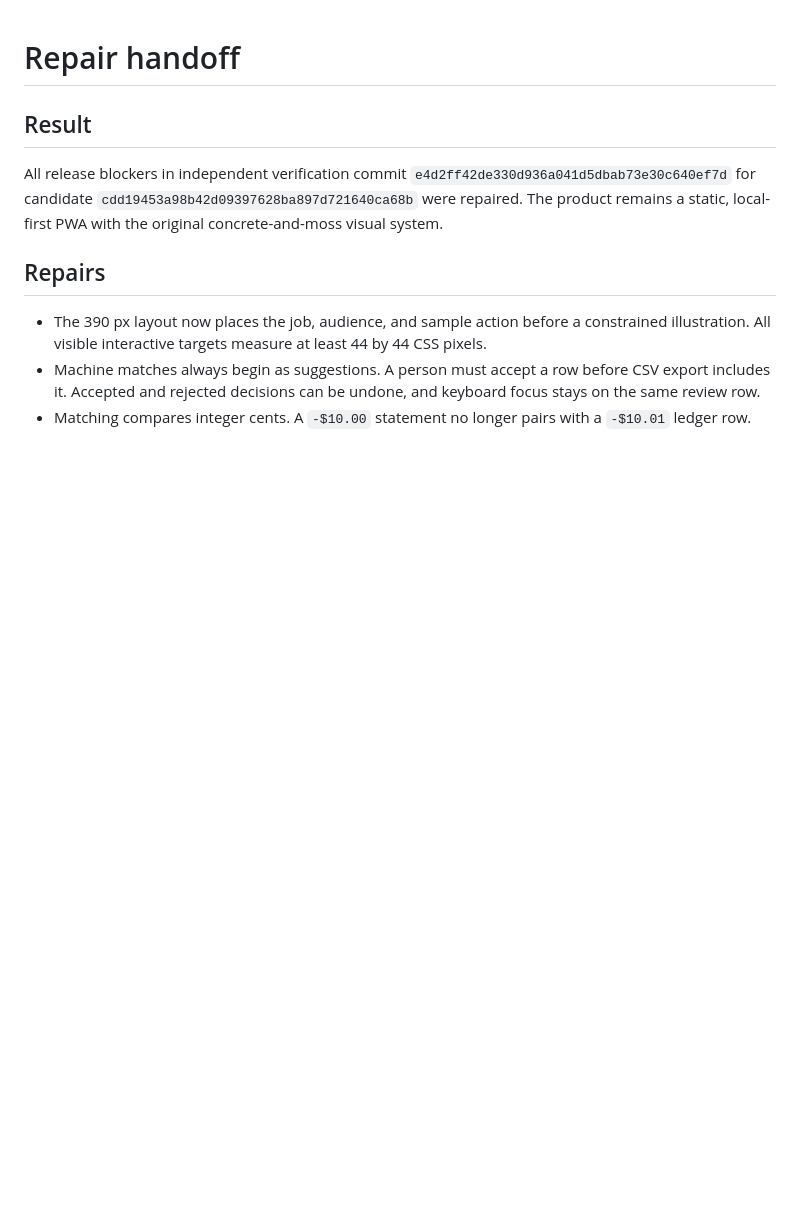
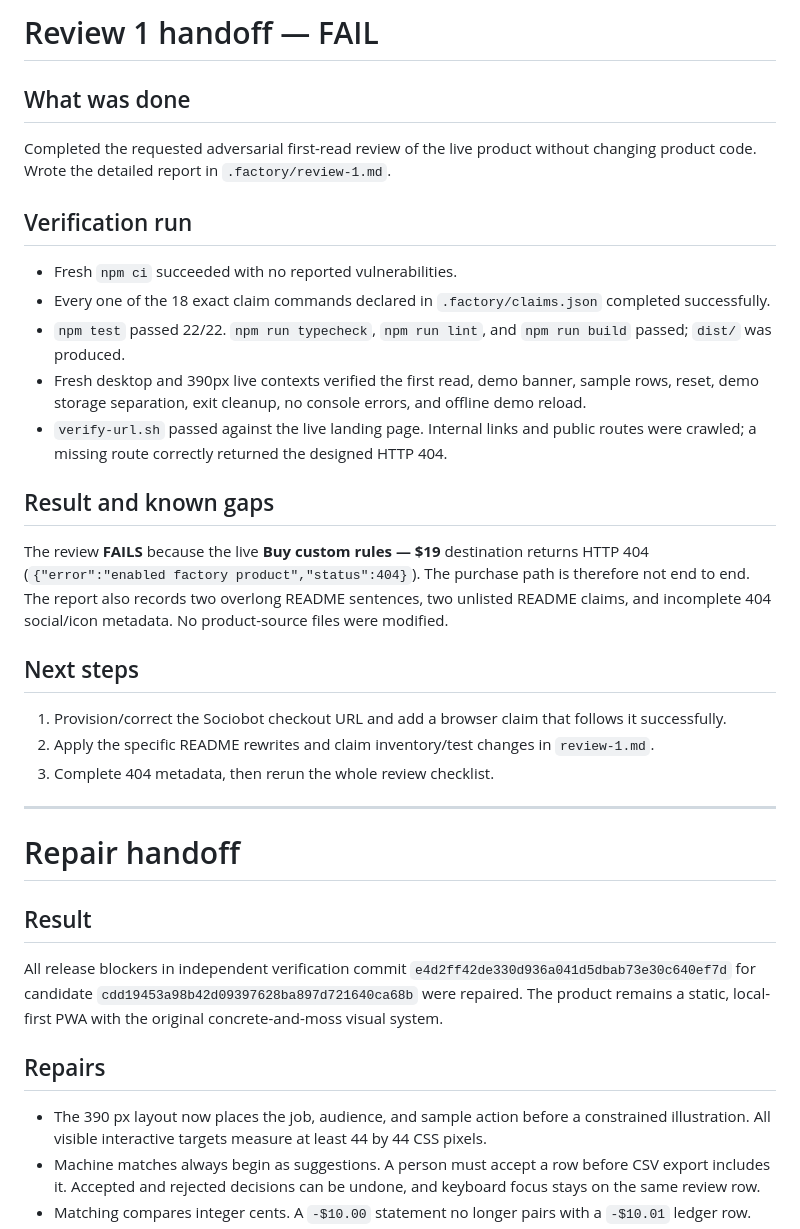
Before and after one commit to B-Divyesh/sf-statement-reconcile-bridge, a Markdown page: .factory/handoff.md, the part around the change. Drawn GitHub-style; blank space fills up the shorter version.

Commit message:
qa: add adversarial first-read review

```diff
--- a/.factory/handoff.md
+++ b/.factory/handoff.md
@@ -1,3 +1,43 @@
+# Review 1 handoff — FAIL
+
+## What was done
+
+Completed the requested adversarial first-read review of the live product
+without changing product code. Wrote the detailed report in
+`.factory/review-1.md`.
+
+## Verification run
+
+- Fresh `npm ci` succeeded with no reported vulnerabilities.
+- Every one of the 18 exact claim commands declared in `.factory/claims.json`
+  completed successfully.
+- `npm test` passed 22/22. `npm run typecheck`, `npm run lint`, and
+  `npm run build` passed; `dist/` was produced.
+- Fresh desktop and 390px live contexts verified the first read, demo banner,
+  sample rows, reset, demo storage separation, exit cleanup, no console
+  errors, and offline demo reload.
+- `verify-url.sh` passed against the live landing page. Internal links and
+  public routes were crawled; a missing route correctly returned the designed
+  HTTP 404.
+
+## Result and known gaps
+
+The review **FAILS** because the live **Buy custom rules — $19** destination
+returns HTTP 404 (`{"error":"enabled factory product","status":404}`). The
+purchase path is therefore not end to end. The report also records two
+overlong README sentences, two unlisted README claims, and incomplete 404
+social/icon metadata. No product-source files were modified.
+
+## Next steps
+
+1. Provision/correct the Sociobot checkout URL and add a browser claim that
+   follows it successfully.
+2. Apply the specific README rewrites and claim inventory/test changes in
+   `review-1.md`.
+3. Complete 404 metadata, then rerun the whole review checklist.
+
+---
+
 # Repair handoff
 
 ## Result
```
Also changed, not shown: .factory/review-1.md (added, +199 -0 lines).
